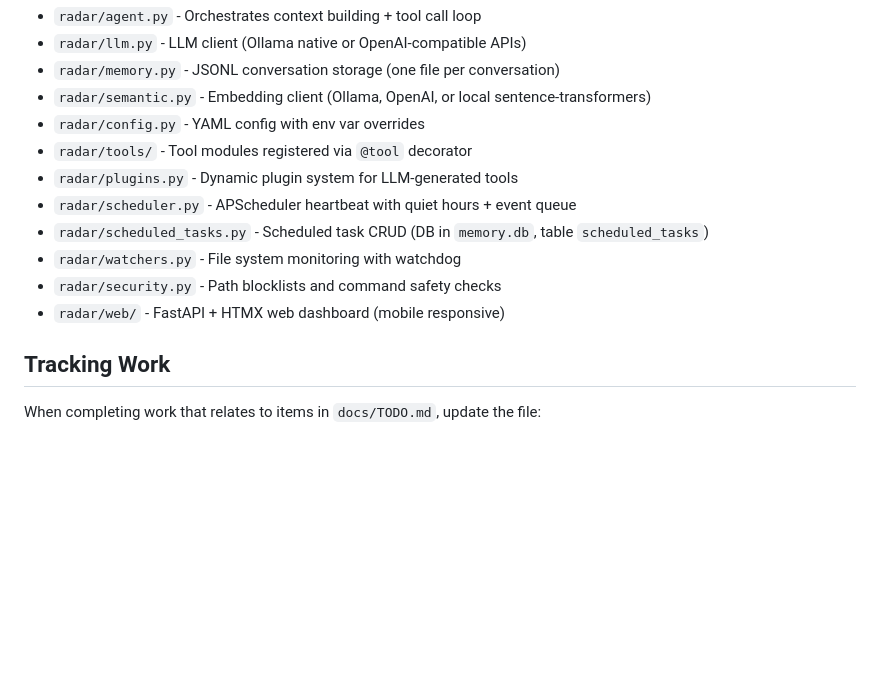
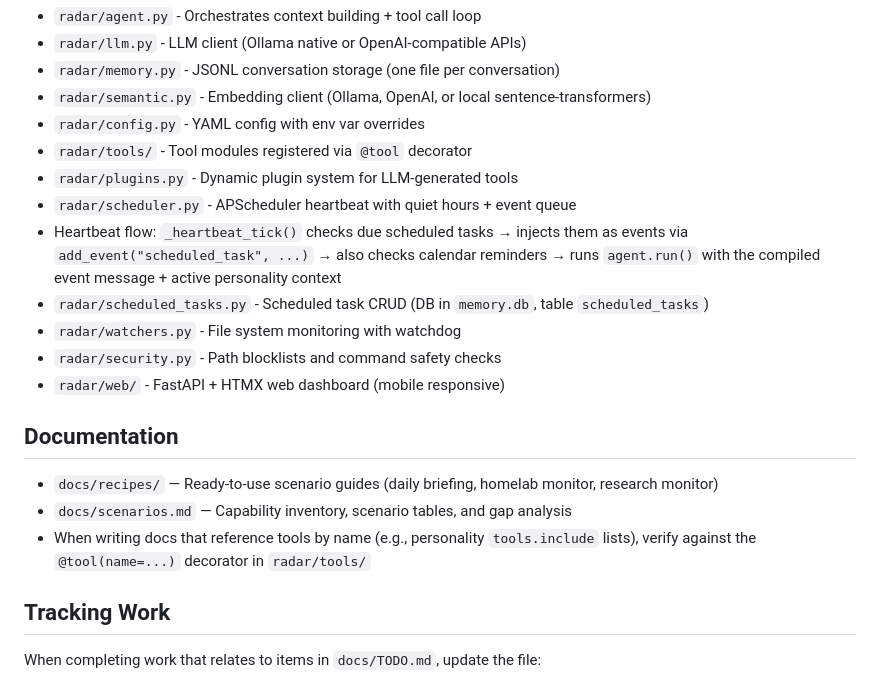
Before and after one commit to rayners/radar, a Markdown page: CLAUDE.md, the part around the change. Rendered like a GitHub page; blank space fills up the shorter version.

Commit message:
Update CLAUDE.md with documentation section and heartbeat flow note
Co-Authored-By: Claude Opus 4.6 <noreply@anthropic.com>

```diff
--- a/CLAUDE.md
+++ b/CLAUDE.md
@@ -52,10 +52,17 @@ RADAR_LLM_PROVIDER=openai RADAR_LLM_BASE_URL=https://api.openai.com/v1 RADAR_API
 - `radar/tools/` - Tool modules registered via `@tool` decorator
 - `radar/plugins.py` - Dynamic plugin system for LLM-generated tools
 - `radar/scheduler.py` - APScheduler heartbeat with quiet hours + event queue
+- Heartbeat flow: `_heartbeat_tick()` checks due scheduled tasks → injects them as events via `add_event("scheduled_task", ...)` → also checks calendar reminders → runs `agent.run()` with the compiled event message + active personality context
 - `radar/scheduled_tasks.py` - Scheduled task CRUD (DB in `memory.db`, table `scheduled_tasks`)
 - `radar/watchers.py` - File system monitoring with watchdog
 - `radar/security.py` - Path blocklists and command safety checks
 - `radar/web/` - FastAPI + HTMX web dashboard (mobile responsive)
+
+## Documentation
+
+- `docs/recipes/` — Ready-to-use scenario guides (daily briefing, homelab monitor, research monitor)
+- `docs/scenarios.md` — Capability inventory, scenario tables, and gap analysis
+- When writing docs that reference tools by name (e.g., personality `tools.include` lists), verify against the `@tool(name=...)` decorator in `radar/tools/`
 
 ## Tracking Work
 
```
